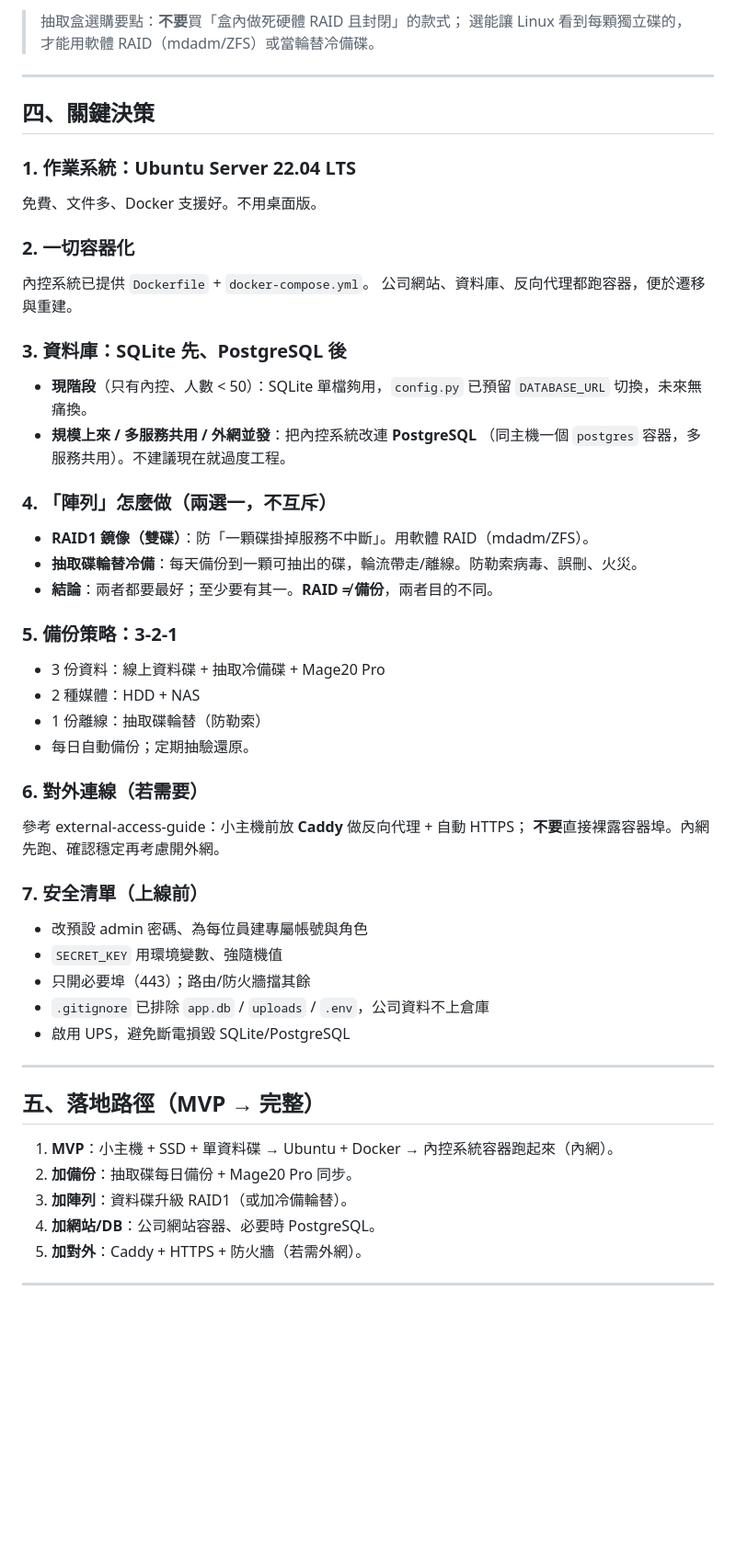
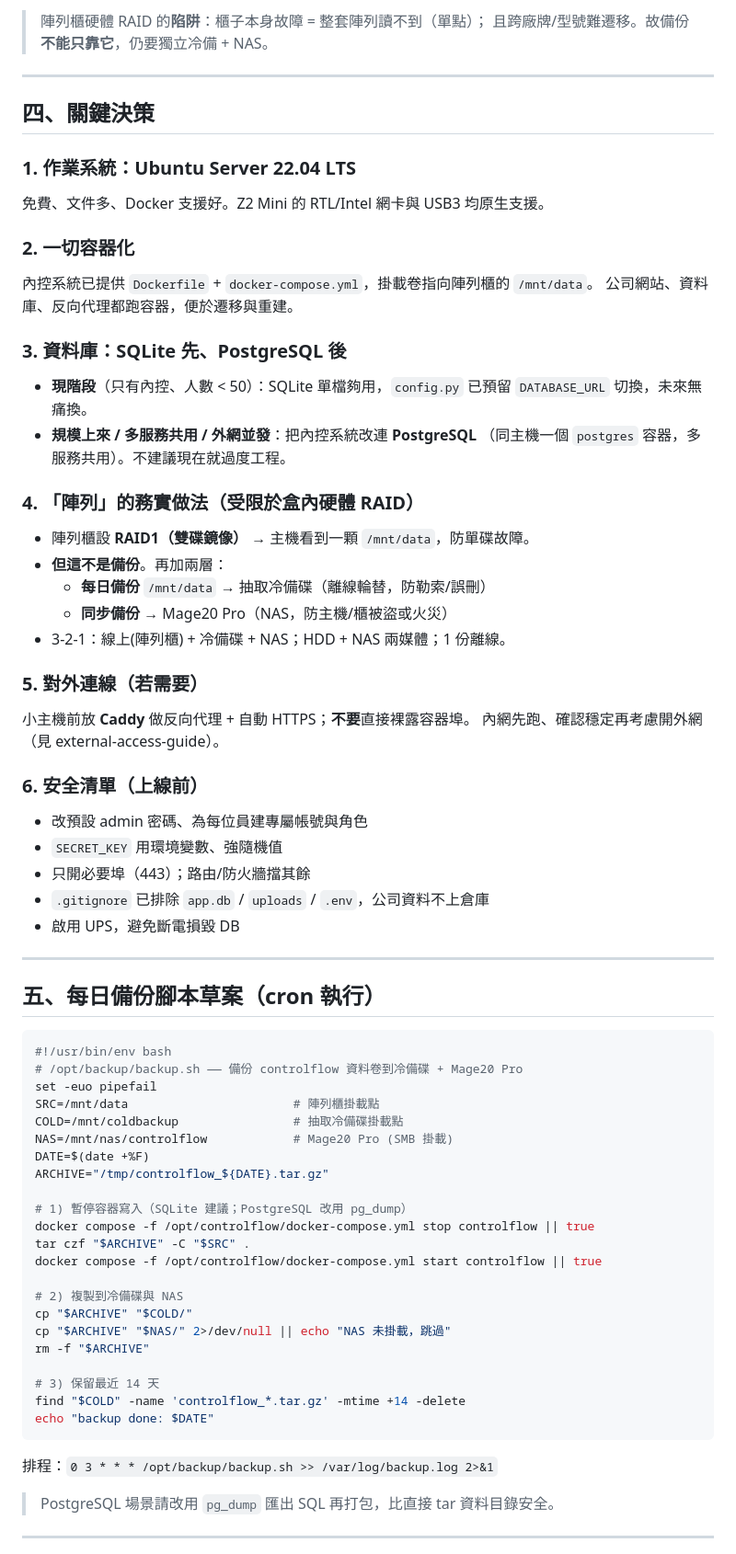
Before and after one commit to chihkaiyeh/controlflow, a Markdown page: docs/on-prem-infra-plan.md, the part around one of its changes. Shown at 92% size. GitHub-like rendering; blank space fills up the shorter version.

Commit message:
Refine on-prem plan for actual HW: HP Z2 Mini + HIKVISION RAID enclosure, backup script

````diff
--- a/docs/on-prem-infra-plan.md
+++ b/docs/on-prem-infra-plan.md
@@ -65,16 +76,16 @@
 
-> 抽取盒選購要點：**不要**買「盒內做死硬體 RAID 且封閉」的款式；
-> 選能讓 Linux 看到每顆獨立碟的，才能用軟體 RAID（mdadm/ZFS）或當輪替冷備碟。
+> 陣列櫃硬體 RAID 的**陷阱**：櫃子本身故障 = 整套陣列讀不到（單點）；
+> 且跨廠牌/型號難遷移。故備份**不能只靠它**，仍要獨立冷備 + NAS。
 
 ---
 
 ## 四、關鍵決策
 
 ### 1. 作業系統：Ubuntu Server 22.04 LTS
-免費、文件多、Docker 支援好。不用桌面版。
+免費、文件多、Docker 支援好。Z2 Mini 的 RTL/Intel 網卡與 USB3 均原生支援。
 
 ### 2. 一切容器化
-內控系統已提供 `Dockerfile` + `docker-compose.yml`。
+內控系統已提供 `Dockerfile` + `docker-compose.yml`，掛載卷指向陣列櫃的 `/mnt/data`。
 公司網站、資料庫、反向代理都跑容器，便於遷移與重建。
 
 ### 3. 資料庫：SQLite 先、PostgreSQL 後
@@ -83,37 +94,55 @@
 - **規模上來 / 多服務共用 / 外網並發**：把內控系統改連 **PostgreSQL**
   （同主機一個 `postgres` 容器，多服務共用）。不建議現在就過度工程。
 
-### 4. 「陣列」怎麼做（兩選一，不互斥）
-- **RAID1 鏡像（雙碟）**：防「一顆碟掛掉服務不中斷」。用軟體 RAID（mdadm/ZFS）。
-- **抽取碟輪替冷備**：每天備份到一顆可抽出的碟，輪流帶走/離線。防勒索病毒、誤刪、火災。
-- **結論**：兩者都要最好；至少要有其一。**RAID ≠ 備份**，兩者目的不同。
+### 4. 「陣列」的務實做法（受限於盒內硬體 RAID）
+- 陣列櫃設 **RAID1（雙碟鏡像）** → 主機看到一顆 `/mnt/data`，防單碟故障。
+- **但這不是備份**。再加兩層：
+  - **每日備份** `/mnt/data` → 抽取冷備碟（離線輪替，防勒索/誤刪）
+  - **同步備份** → Mage20 Pro（NAS，防主機/櫃被盜或火災）
+- 3-2-1：線上(陣列櫃) + 冷備碟 + NAS；HDD + NAS 兩媒體；1 份離線。
 
-### 5. 備份策略：3-2-1
-- 3 份資料：線上資料碟 + 抽取冷備碟 + Mage20 Pro
-- 2 種媒體：HDD + NAS
-- 1 份離線：抽取碟輪替（防勒索）
-- 每日自動備份；定期抽驗還原。
+### 5. 對外連線（若需要）
+小主機前放 **Caddy** 做反向代理 + 自動 HTTPS；**不要**直接裸露容器埠。
+內網先跑、確認穩定再考慮開外網（見 external-access-guide）。
 
-### 6. 對外連線（若需要）
-參考 external-access-guide：小主機前放 **Caddy** 做反向代理 + 自動 HTTPS；
-**不要**直接裸露容器埠。內網先跑、確認穩定再考慮開外網。
-
-### 7. 安全清單（上線前）
+### 6. 安全清單（上線前）
 - 改預設 admin 密碼、為每位員建專屬帳號與角色
 - `SECRET_KEY` 用環境變數、強隨機值
 - 只開必要埠（443）；路由/防火牆擋其餘
 - `.gitignore` 已排除 `app.db` / `uploads` / `.env`，公司資料不上倉庫
-- 啟用 UPS，避免斷電損毀 SQLite/PostgreSQL
+- 啟用 UPS，避免斷電損毀 DB
 
 ---
 
-## 五、落地路徑（MVP → 完整）
+## 五、每日備份腳本草案（cron 執行）
 
-1. **MVP**：小主機 + SSD + 單資料碟 → Ubuntu + Docker → 內控系統容器跑起來（內網）。
-2. **加備份**：抽取碟每日備份 + Mage20 Pro 同步。
-3. **加陣列**：資料碟升級 RAID1（或加冷備輪替）。
-4. **加網站/DB**：公司網站容器、必要時 PostgreSQL。
-5. **加對外**：Caddy + HTTPS + 防火牆（若需外網）。
+```bash
+#!/usr/bin/env bash
+# /opt/backup/backup.sh —— 備份 controlflow 資料卷到冷備碟 + Mage20 Pro
+set -euo pipefail
+SRC=/mnt/data                       # 陣列櫃掛載點
+COLD=/mnt/coldbackup                # 抽取冷備碟掛載點
+NAS=/mnt/nas/controlflow            # Mage20 Pro (SMB 掛載)
+DATE=$(date +%F)
+ARCHIVE="/tmp/controlflow_${DATE}.tar.gz"
+
+# 1) 暫停容器寫入（SQLite 建議；PostgreSQL 改用 pg_dump）
+docker compose -f /opt/controlflow/docker-compose.yml stop controlflow || true
+tar czf "$ARCHIVE" -C "$SRC" .
+docker compose -f /opt/controlflow/docker-compose.yml start controlflow || true
+
+# 2) 複製到冷備碟與 NAS
+cp "$ARCHIVE" "$COLD/"
+cp "$ARCHIVE" "$NAS/" 2>/dev/null || echo "NAS 未掛載，跳過"
+rm -f "$ARCHIVE"
+
+# 3) 保留最近 14 天
+find "$COLD" -name 'controlflow_*.tar.gz' -mtime +14 -delete
+echo "backup done: $DATE"
+```
+排程：`0 3 * * * /opt/backup/backup.sh >> /var/log/backup.log 2>&1`
+
+> PostgreSQL 場景請改用 `pg_dump` 匯出 SQL 再打包，比直接 tar 資料目錄安全。
 
 ---
 
````
Also changed, not shown: other parts of docs/on-prem-infra-plan.md (+52 -31 lines).
